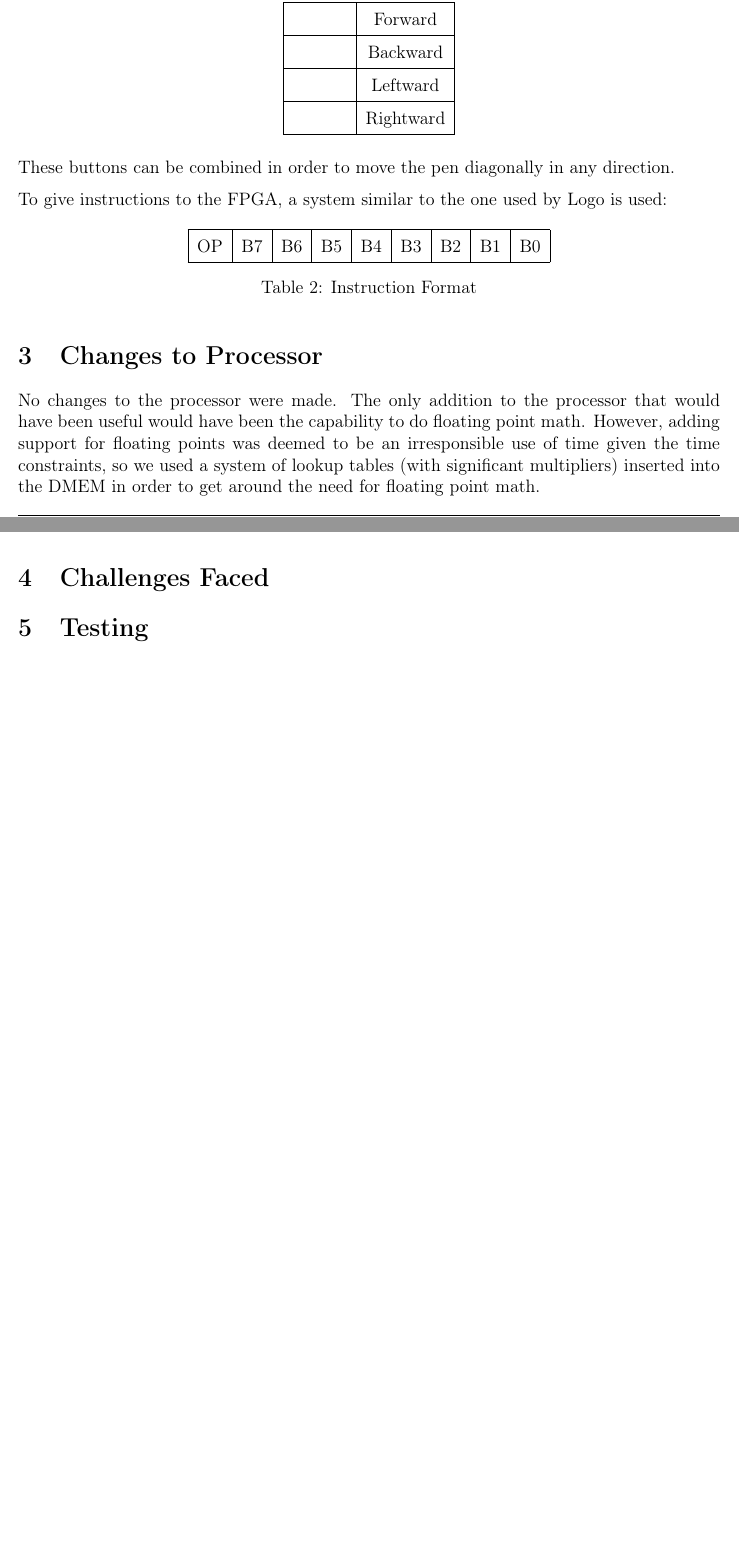
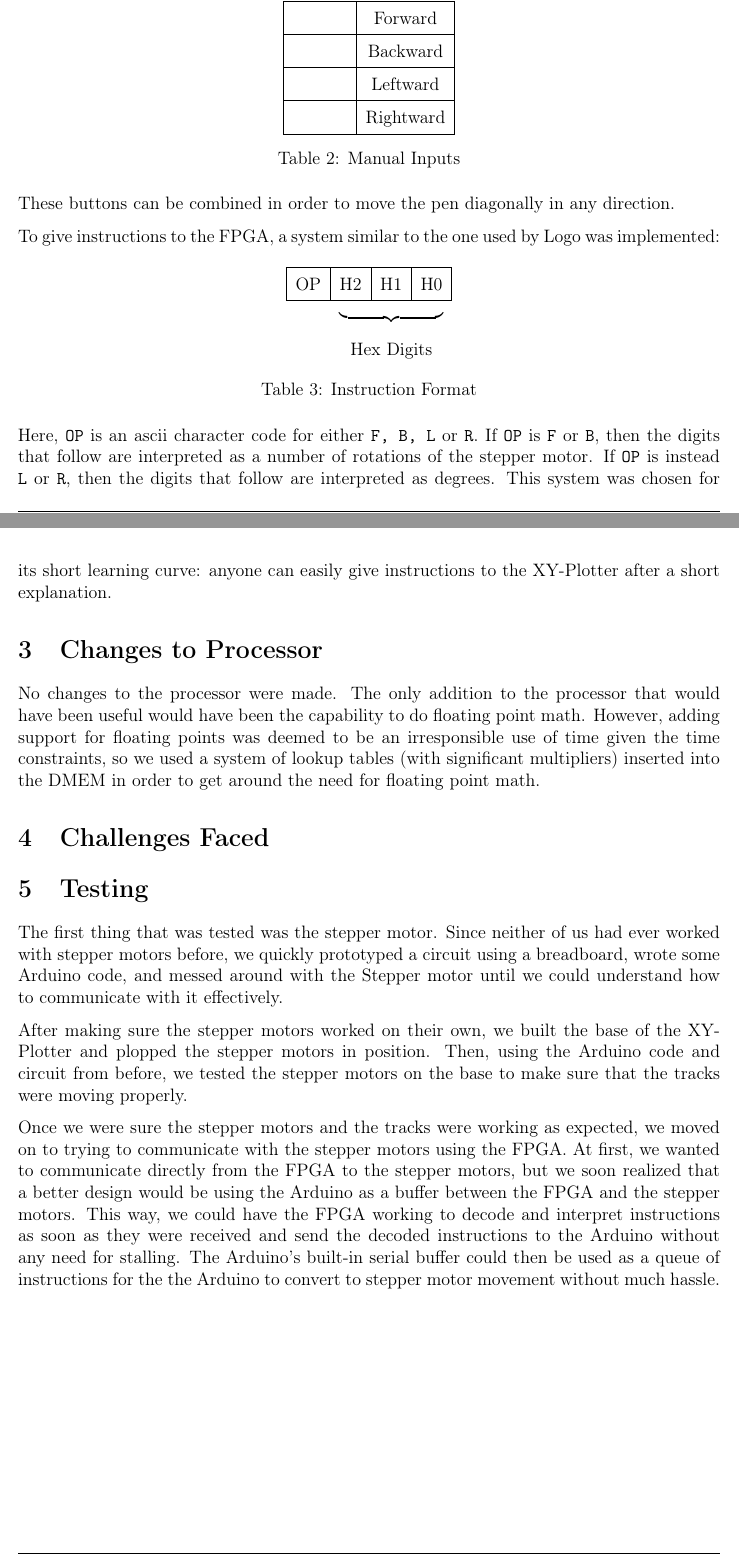
Before and after one commit to cjyaras/plottermachine, a LaTeX document (CarreiroYarasReport.tex): two parts of pages 2 and 3 of 5, joined at a grey line, cut so that both start at the same text, the shorter picture padded with empty space. Compiled offline with pdfLaTeX.

Commit message:
Added more information about inputs/outputs to report

```diff
--- a/CarreiroYarasReport.tex
+++ b/CarreiroYarasReport.tex
@@ -131,21 +131,24 @@ Button & Result \\ \hline \hline
  & Leftward \\ \hline
  & Rightward \\ \hline
 \end{tabular}
+\caption{Manual Inputs}
 \end{table}
 
 These buttons can be combined in order to move the pen diagonally in any direction.
 
-To give instructions to the FPGA, a system similar to the one used by Logo is used:
+To give instructions to the FPGA, a system similar to the one used by Logo was implemented:
 
 \begin{table}[ht!]
 \centering
-\begin{tabular}{|c|c|c|c|c|c|c|c|c|} \hline
-OP & B7 & B6 & B5 & B4 & B3 & B2 & B1 & B0 \\ \hline
+\begin{tabular}{|c|c|c|c|} \hline
+OP & H2 & H1 & H0 \\ \hline
+\multicolumn{1}{c}{} & \multicolumn{3}{p{2cm}}{\raisebox{.5\baselineskip}{$\underbrace{\hspace{2.45cm}}$}} \\
+\multicolumn{1}{c}{} & \multicolumn{3}{c}{Hex Digits} \\
 \end{tabular}
 \caption{Instruction Format}
 \end{table}
 
-
+Here, {\tt OP} is an ascii character code for either {\tt F, B, L} or {\tt R}. If {\tt OP} is {\tt F} or {\tt B}, then the digits that follow are interpreted as a number of rotations of the stepper motor. If {\tt OP} is instead {\tt L} or {\tt R}, then the digits that follow are interpreted as degrees. This system was chosen for its short learning curve: anyone can easily give instructions to the XY-Plotter after a short explanation.
 
 \section{Changes to Processor}
 No changes to the processor were made. The only addition to the processor that would have been useful would have been the capability to do floating point math. However, adding support for floating points was deemed to be an irresponsible use of time given the time constraints, so we used a system of lookup tables (with significant multipliers) inserted into the DMEM in order to get around the need for floating point math.
@@ -154,8 +157,16 @@ No changes to the processor were made. The only addition to the processor that w
 % First chose an inverse speed system
 % Switched to using lookup tables
 
+% Choosing an instruction Format
+
+% Building the kit (No instructions)
+
 \section{Testing}
+The first thing that was tested was the stepper motor. Since neither of us had ever worked with stepper motors before, we quickly prototyped a circuit using a breadboard, wrote some Arduino code, and messed around with the Stepper motor until we could understand how to communicate with it effectively.
 
+After making sure the stepper motors worked on their own, we built the base of the XY-Plotter and plopped the stepper motors in position. Then, using the Arduino code and circuit from before, we tested the stepper motors on the base to make sure that the tracks were moving properly.
+
+Once we were sure the stepper motors and the tracks were working as expected, we moved on to trying to communicate with the stepper motors using the FPGA. At first, we wanted to communicate directly from the FPGA to the stepper motors, but we soon realized that a better design would be using the Arduino as a buffer between the FPGA and the stepper motors. This way, we could have the FPGA working to decode and interpret instructions as soon as they were received and send the decoded instructions to the Arduino without any need for stalling. The Arduino's built-in serial buffer could then be used as a queue of instructions for the the Arduino to convert to stepper motor movement without much hassle.
 \newpage
 \section{Programs/Code}
 
```
Also changed, not shown: CarreiroYarasReport.tex (2 more changed lines).
